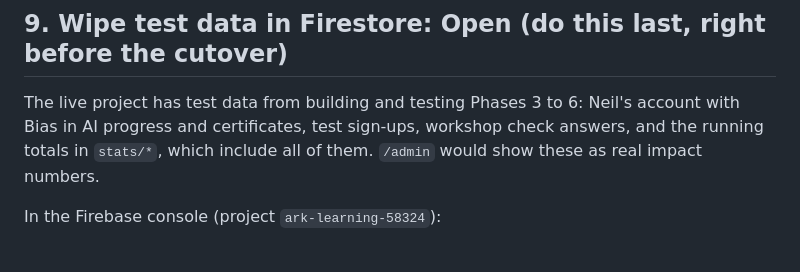
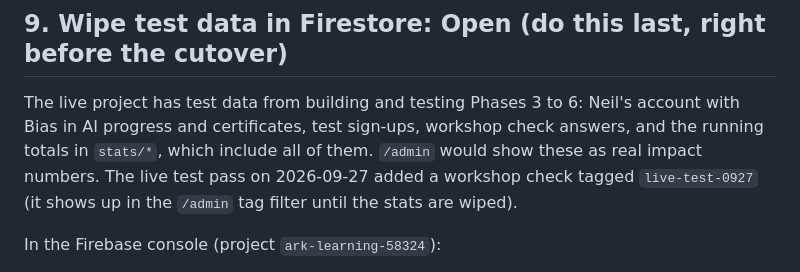
Before and after one commit to nt11111/aireadiness4kids.org, a Markdown page: docs/LAUNCH_CHECKLIST.md, the part around the change. Rendered like a GitHub page.

Commit message:
Launch checklist: note the live-test-0927 test data
Co-Authored-By: Claude Opus 5.5 <noreply@anthropic.com>

```diff
--- a/docs/LAUNCH_CHECKLIST.md
+++ b/docs/LAUNCH_CHECKLIST.md
@@ -90,7 +90,7 @@ Presenter mode (`/present`) needs the `facilitator` (or `admin`) role. List the
 
 ## 9. Wipe test data in Firestore: Open (do this last, right before the cutover)
 
-The live project has test data from building and testing Phases 3 to 6: Neil's account with Bias in AI progress and certificates, test sign-ups, workshop check answers, and the running totals in `stats/*`, which include all of them. `/admin` would show these as real impact numbers.
+The live project has test data from building and testing Phases 3 to 6: Neil's account with Bias in AI progress and certificates, test sign-ups, workshop check answers, and the running totals in `stats/*`, which include all of them. `/admin` would show these as real impact numbers. The live test pass on 2026-09-27 added a workshop check tagged `live-test-0927` (it shows up in the `/admin` tag filter until the stats are wiped).
 
 In the Firebase console (project `ark-learning-58324`):
 
```
